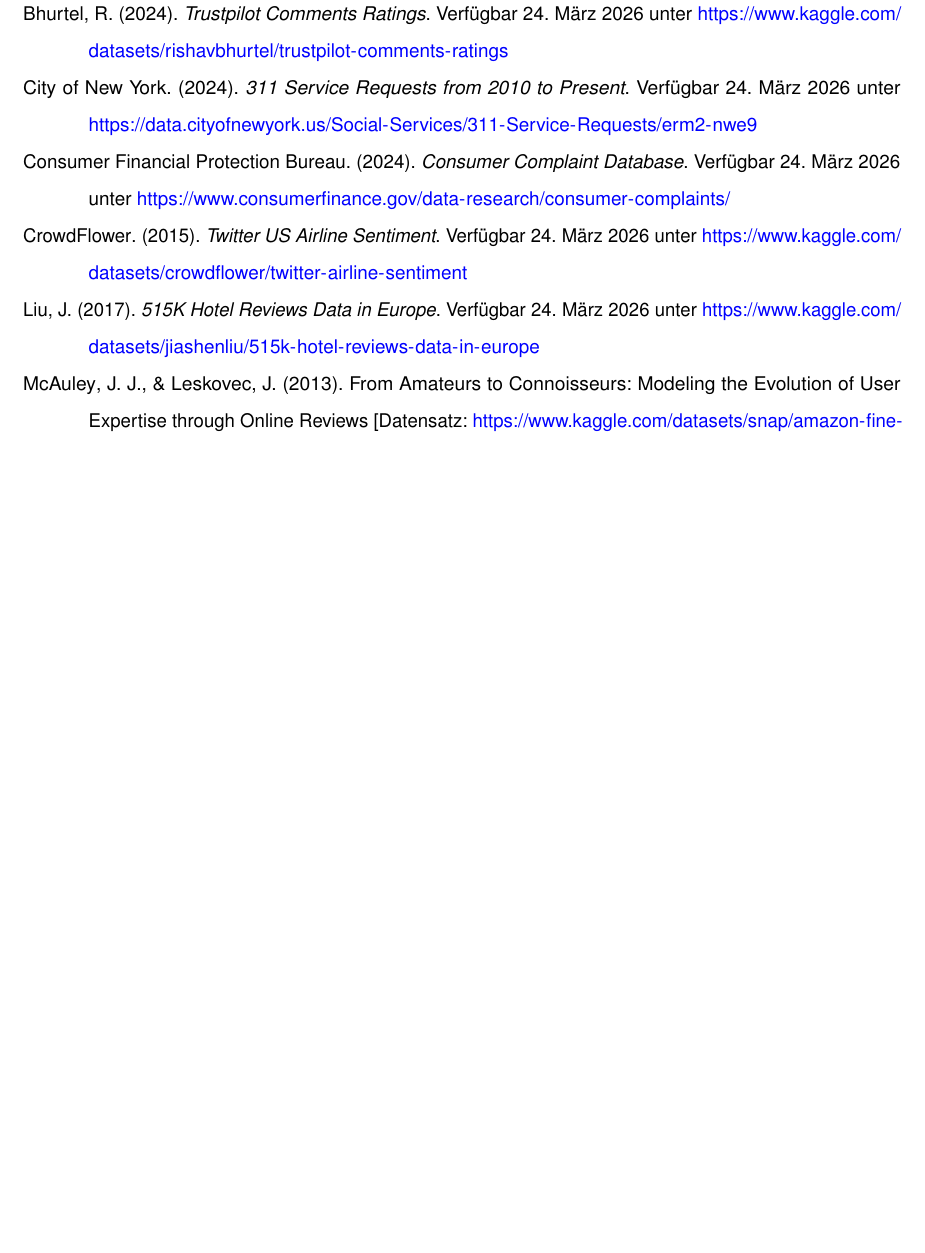
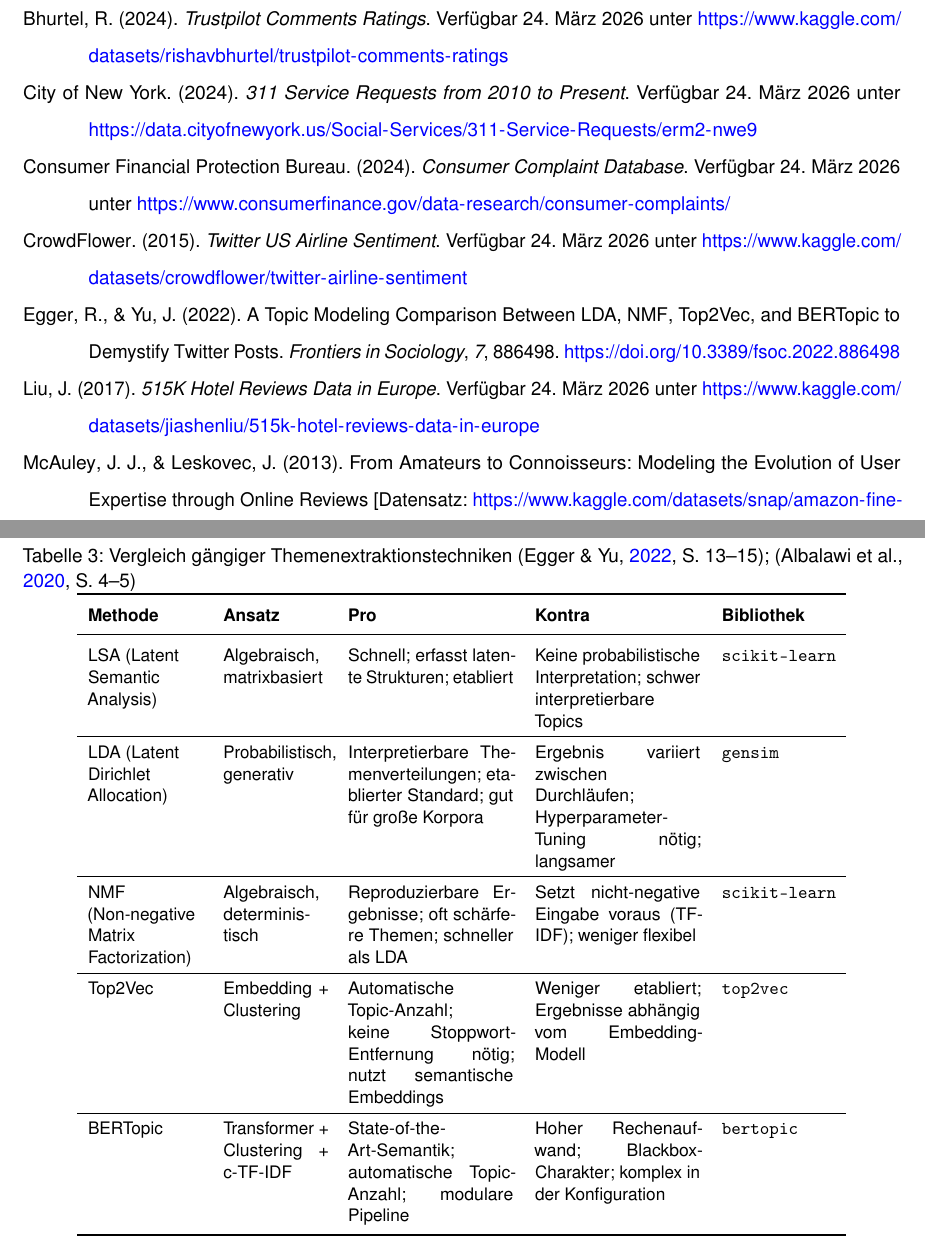
Before and after one commit to svenb23/DataAnalysis, a LaTeX document (reports/Behrens-Sven_42303511_ProjektDataAnalysis_P1_A.tex, which reads reports/references.bib): part of page 3 of 5 before the commit and two parts of pages 3 and 6 of 6 after it, the two joined at a grey line, cut so that both start at the same text, the shorter picture padded with empty space. Compiled offline with pdfLaTeX.

Commit message:
Add topic extraction section with comparison table and Egger/Albalawi citations

```diff
--- a/reports/Behrens-Sven_42303511_ProjektDataAnalysis_P1_A.tex
+++ b/reports/Behrens-Sven_42303511_ProjektDataAnalysis_P1_A.tex
@@ -206,4 +213,30 @@
 \end{tabular}
 \end{table}
 
+\subsection*{Anhang C: Vergleich von Themenextraktionstechniken}
+
+\begin{table}[H]
+\centering
+\caption{Vergleich gängiger Themenextraktionstechniken \parencite[S.~13--15]{egger2022topic}; \parencite[S.~4--5]{albalawi2020topic}}
+\label{tab:themenextraktion}
+\footnotesize
+\setlength{\parskip}{0pt}
+\renewcommand{\arraystretch}{1.4}
+\begin{tabular}{>{\raggedright\arraybackslash}p{2.2cm} p{2.0cm} p{3.2cm} p{3.2cm} p{2.2cm}}
+\toprule
+\textbf{Methode} & \textbf{Ansatz} & \textbf{Pro} & \textbf{Kontra} & \textbf{Bibliothek} \\
+\midrule
+LSA (Latent Semantic Analysis) & Algebraisch, matrixbasiert & Schnell; erfasst latente Strukturen; etabliert & Keine probabilistische Interpretation; schwer interpretierbare Topics & \texttt{scikit-learn} \\
+\hline
+LDA (Latent Dirichlet Allocation) & Probabilistisch, generativ & Interpretierbare Themenverteilungen; etablierter Standard; gut für große Korpora & Ergebnis variiert zwischen Durchläufen; Hyperparameter-Tuning nötig; langsamer & \texttt{gensim} \\
+\hline
+NMF (Non-negative Matrix Factorization) & Algebraisch, deterministisch & Reproduzierbare Ergebnisse; oft schärfere Themen; schneller als LDA & Setzt nicht-negative Eingabe voraus (TF-IDF); weniger flexibel & \texttt{scikit-learn} \\
+\hline
+Top2Vec & Embedding + Clustering & Automatische Topic-Anzahl; keine Stoppwort-Entfernung nötig; nutzt semantische Embeddings & Weniger etabliert; Ergebnisse abhängig vom Embedding-Modell & \texttt{top2vec} \\
+\hline
+BERTopic & Transformer + Clustering + c-TF-IDF & State-of-the-Art-Semantik; automatische Topic-Anzahl; modulare Pipeline & Hoher Rechenaufwand; Blackbox-Charakter; komplex in der Konfiguration & \texttt{bertopic} \\
+\bottomrule
+\end{tabular}
+\end{table}
+
 \end{document}
--- a/reports/references.bib
+++ b/reports/references.bib
@@ -1,3 +1,12 @@
 % ============================================================
 % Fachliteratur
 % ============================================================
+
+@article{egger2022topic,
+    author    = {Egger, Roman and Yu, Joanne},
+    title     = {A Topic Modeling Comparison Between {LDA}, {NMF}, {Top2Vec}, and {BERTopic} to Demystify {T}witter Posts},
+    journal   = {Frontiers in Sociology},
+    year      = {2022},
+    volume    = {7},
+    pages     = {886498},
+    doi       = {10.3389/fsoc.2022.886498}
```
Also changed, not shown: reports/Behrens-Sven_42303511_ProjektDataAnalysis_P1_A.tex (13 more changed lines), reports/references.bib (11 more changed lines).
